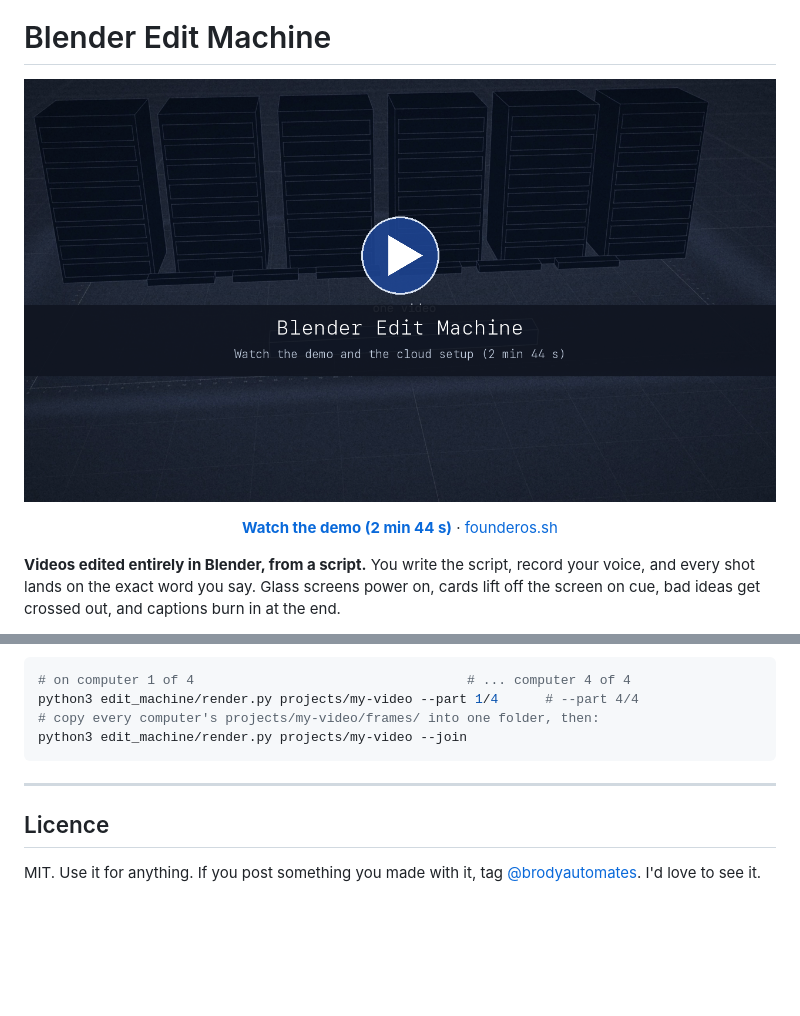
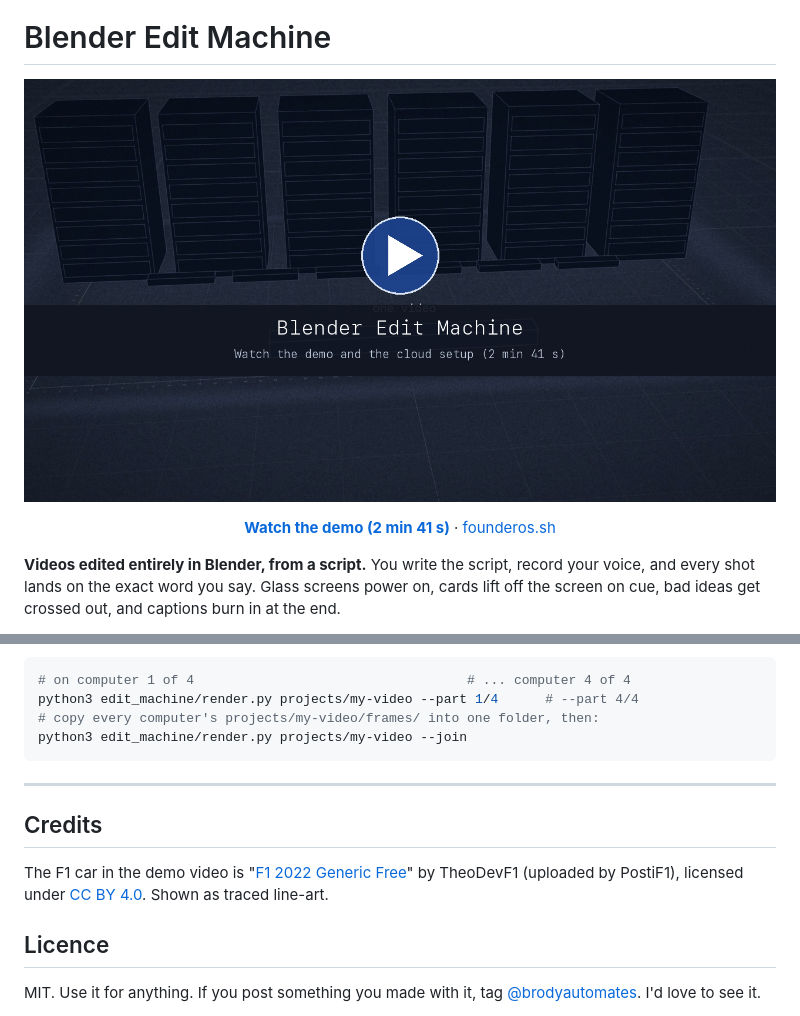
Before and after one commit to brodyautomates/blender-edit-machine, a Markdown page: README.md, 2 parts joined by grey strips. Drawn GitHub-style; pictures changed too: docs/img/vsl-thumb-v7.png (deleted), docs/img/vsl-thumb-v8.png (added); blank space fills up the shorter version.

Commit message:
Demo video v8: detailed F1 build in the ending, credits for the F1 model
Co-Authored-By: Claude Opus 5.5 <noreply@anthropic.com>

```diff
--- a/README.md
+++ b/README.md
@@ -2,9 +2,9 @@
 
 # Blender Edit Machine
 
-<p align="center"><a href="docs/vsl.mp4"><img src="docs/img/vsl-thumb-v7.png" alt="Watch the demo and cloud setup video" width="100%"></a></p>
+<p align="center"><a href="docs/vsl.mp4"><img src="docs/img/vsl-thumb-v8.png" alt="Watch the demo and cloud setup video" width="100%"></a></p>
 
-<p align="center"><b><a href="docs/vsl.mp4">Watch the demo (2 min 44 s)</a></b> · <a href="https://founderos.sh">founderos.sh</a></p>
+<p align="center"><b><a href="docs/vsl.mp4">Watch the demo (2 min 41 s)</a></b> · <a href="https://founderos.sh">founderos.sh</a></p>
 
 **Videos edited entirely in Blender, from a script.** You write the script, record your voice, and every shot lands on the exact word you say. Glass screens power on, cards lift off the screen on cue, bad ideas get crossed out, and captions burn in at the end.
 
@@ -187,6 +187,10 @@ python3 edit_machine/render.py projects/my-video --join
 
 ---
 
+## Credits
+
+The F1 car in the demo video is "[F1 2022 Generic Free](https://sketchfab.com/3d-models/f1-2022-generic-free-for-theodevf12-03a7c467b67e48ca9d0b6e9272ef0732)" by TheoDevF1 (uploaded by PostiF1), licensed under [CC BY 4.0](https://creativecommons.org/licenses/by/4.0/). Shown as traced line-art.
+
 ## Licence
 
 MIT. Use it for anything. If you post something you made with it, tag [@brodyautomates](https://instagram.com/brodyautomates). I'd love to see it.
```
Also changed, not shown: docs/RENDER-IN-THE-CLOUD.md (+2 -2 lines), 1 other file.
